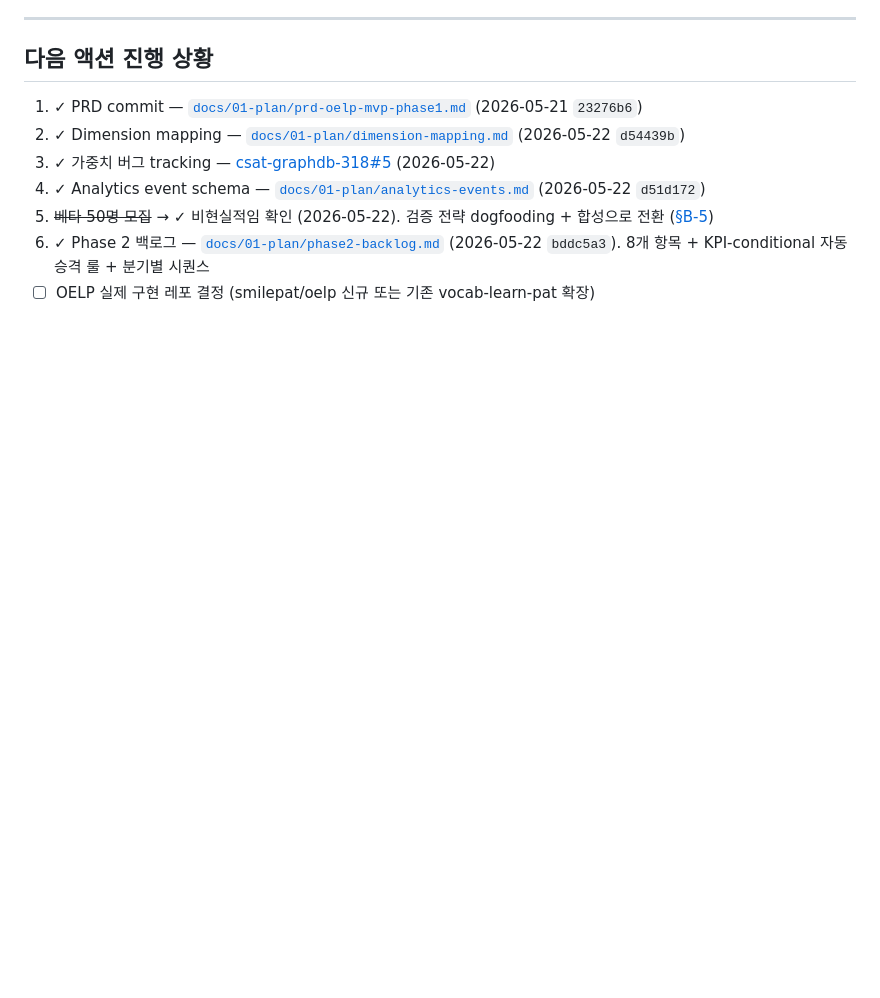
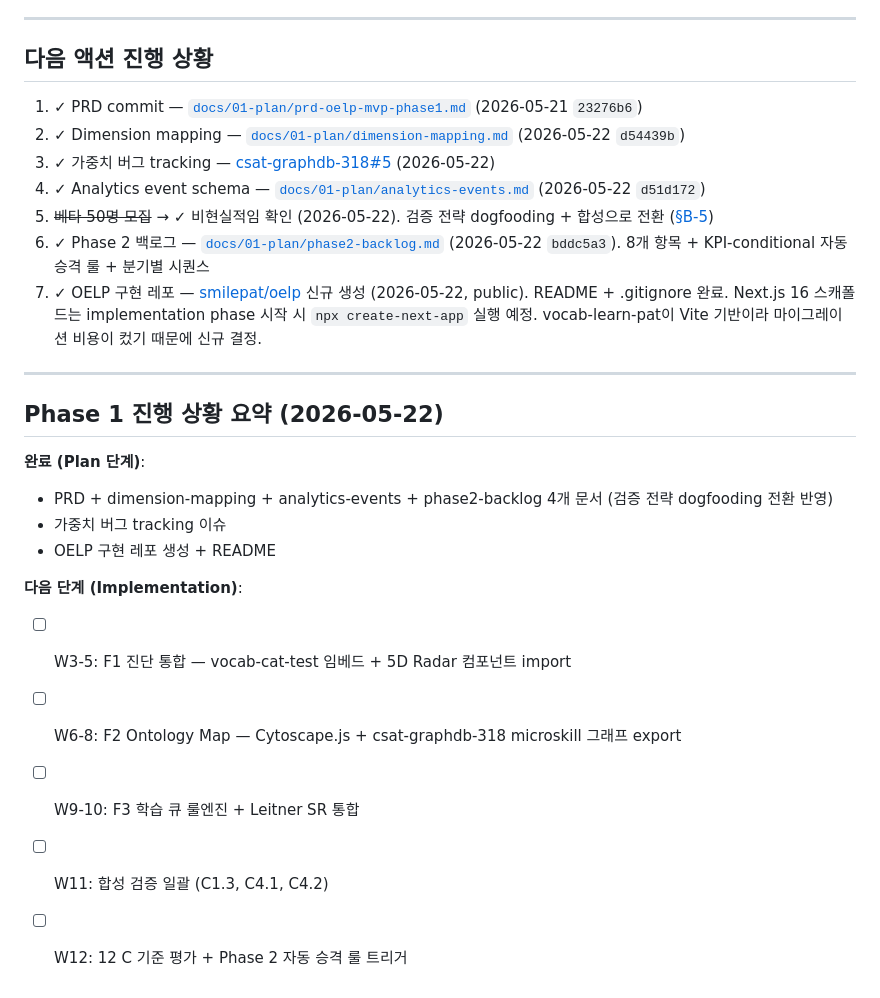
Before and after one commit to smilepat/myprojects, a Markdown page: docs/01-plan/prd-oelp-mvp-phase1.md, the part around the change. Drawn GitHub-style; blank space fills up the shorter version.

Commit message:
docs(prd): mark action #7 complete (smilepat/oelp repo created) + Phase 1 status summary

```diff
--- a/docs/01-plan/prd-oelp-mvp-phase1.md
+++ b/docs/01-plan/prd-oelp-mvp-phase1.md
@@ -262,4 +262,20 @@ OELP는 **3개 축**을 분리해서 모델링하며, 충돌 해결은 매핑
 4. ✓ Analytics event schema — [`docs/01-plan/analytics-events.md`](./analytics-events.md) (2026-05-22 `d51d172`)
 5. ~~베타 50명 모집~~ → ✓ 비현실적임 확인 (2026-05-22). 검증 전략 dogfooding + 합성으로 전환 ([§B-5](#b-5-검증-기준-2026-05-22-개정-베타-모집-불가-반영))
 6. ✓ Phase 2 백로그 — [`docs/01-plan/phase2-backlog.md`](./phase2-backlog.md) (2026-05-22 `bddc5a3`). 8개 항목 + KPI-conditional 자동 승격 룰 + 분기별 시퀀스
-7. ☐ OELP 실제 구현 레포 결정 (smilepat/oelp 신규 또는 기존 vocab-learn-pat 확장)
+7. ✓ OELP 구현 레포 — [smilepat/oelp](https://github.com/smilepat/oelp) 신규 생성 (2026-05-22, public). README + .gitignore 완료. Next.js 16 스캐폴드는 implementation phase 시작 시 `npx create-next-app` 실행 예정. vocab-learn-pat이 Vite 기반이라 마이그레이션 비용이 컸기 때문에 신규 결정.
+
+---
+
+## Phase 1 진행 상황 요약 (2026-05-22)
+
+**완료 (Plan 단계)**:
+- PRD + dimension-mapping + analytics-events + phase2-backlog 4개 문서 (검증 전략 dogfooding 전환 반영)
+- 가중치 버그 tracking 이슈
+- OELP 구현 레포 생성 + README
+
+**다음 단계 (Implementation)**:
+- [ ] W3-5: F1 진단 통합 — vocab-cat-test 임베드 + 5D Radar 컴포넌트 import
+- [ ] W6-8: F2 Ontology Map — Cytoscape.js + csat-graphdb-318 microskill 그래프 export
+- [ ] W9-10: F3 학습 큐 룰엔진 + Leitner SR 통합
+- [ ] W11: 합성 검증 일괄 (C1.3, C4.1, C4.2)
+- [ ] W12: 12 C 기준 평가 + Phase 2 자동 승격 룰 트리거
```
